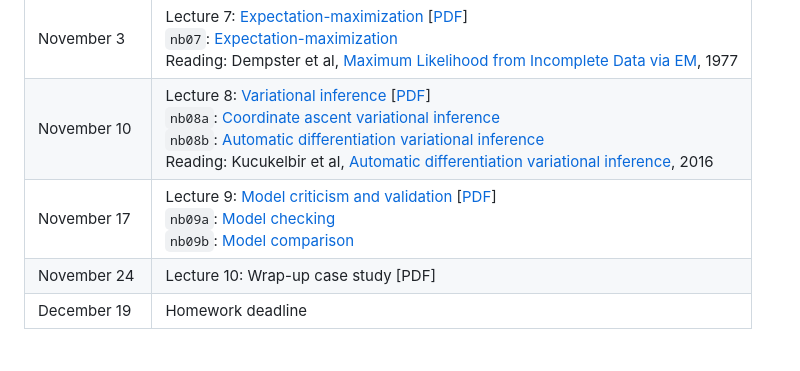
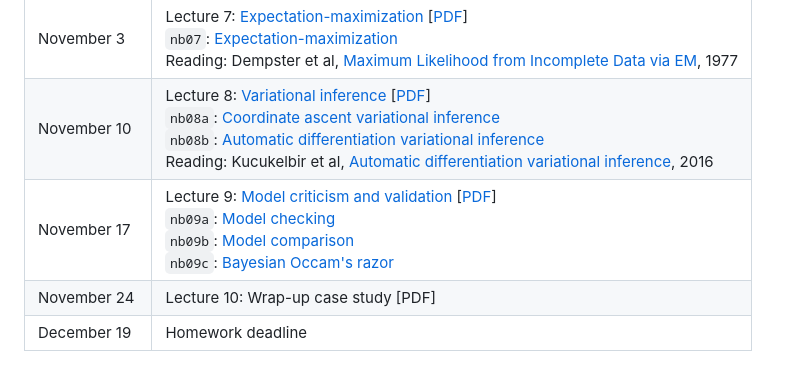
Before and after one commit to glouppe/dats0001-foundations-of-data-science, a Markdown page: README.md, the part around the change. Rendered like a GitHub page.

```diff
--- a/README.md
+++ b/README.md
@@ -20,7 +20,7 @@ Materials for DATS0001 Foundations of Data Science, ULiège, Fall 2025.
 | October 20 | Lecture 6: [Markov chain Monte Carlo](https://glouppe.github.io/dats0001-foundations-of-data-science/?p=lecture6.md) [[PDF](https://glouppe.github.io/dats0001-foundations-of-data-science/pdf/lec6.pdf)]<br>`nb06a`: [Markov chains](./nb06a-markov-chains.ipynb) <br>`nb06b`: [MCMC](./nb06b-mcmc.ipynb)<br>Reading: Gelman et al, [Bayesian Data Analysis, 3rd](http://www.stat.columbia.edu/~gelman/book/BDA3.pdf), 2021 [Chapter 11] |
 | November 3 | Lecture 7: [Expectation-maximization](https://glouppe.github.io/dats0001-foundations-of-data-science/?p=lecture7.md) [[PDF](https://glouppe.github.io/dats0001-foundations-of-data-science/pdf/lec7.pdf)]<br>`nb07`: [Expectation-maximization](./nb07-em.ipynb)<br>Reading: Dempster et al, [Maximum Likelihood from Incomplete Data via EM](https://www.jstor.org/stable/2984875), 1977 |
 | November 10 | Lecture 8: [Variational inference](https://glouppe.github.io/dats0001-foundations-of-data-science/?p=lecture8.md) [[PDF](https://glouppe.github.io/dats0001-foundations-of-data-science/pdf/lec8.pdf)]<br>`nb08a`: [Coordinate ascent variational inference](./nb08a-cavi.ipynb)<br>`nb08b`: [Automatic differentiation variational inference](./nb08b-advi.ipynb)<br>Reading: Kucukelbir et al, [Automatic differentiation variational inference](https://arxiv.org/abs/1603.00788), 2016 |
-| November 17 | Lecture 9: [Model criticism and validation](https://glouppe.github.io/dats0001-foundations-of-data-science/?p=lecture9.md) [[PDF](https://glouppe.github.io/dats0001-foundations-of-data-science/pdf/lec9.pdf)]<br>`nb09a`: [Model checking](./nb09a-model-checking.ipynb)<br>`nb09b`: [Model comparison](./nb09b-model-comparison.ipynb) |
+| November 17 | Lecture 9: [Model criticism and validation](https://glouppe.github.io/dats0001-foundations-of-data-science/?p=lecture9.md) [[PDF](https://glouppe.github.io/dats0001-foundations-of-data-science/pdf/lec9.pdf)]<br>`nb09a`: [Model checking](./nb09a-model-checking.ipynb)<br>`nb09b`: [Model comparison](./nb09b-model-comparison.ipynb)<br>`nb09c`: [Bayesian Occam's razor](./nb09c-bayesian-occam-razor.ipynb)  |
 | November 24 | Lecture 10: Wrap-up case study [PDF] |
 | December 19 | Homework deadline |
 
```
Also changed, not shown: lecture9.md (+24 -13 lines), figures/lec9/newcomb-model1-posterior.png, figures/lec9/newcomb-model2-posterior.png, figures/lec9/polynomial-fit.png (added), 3 other files.
